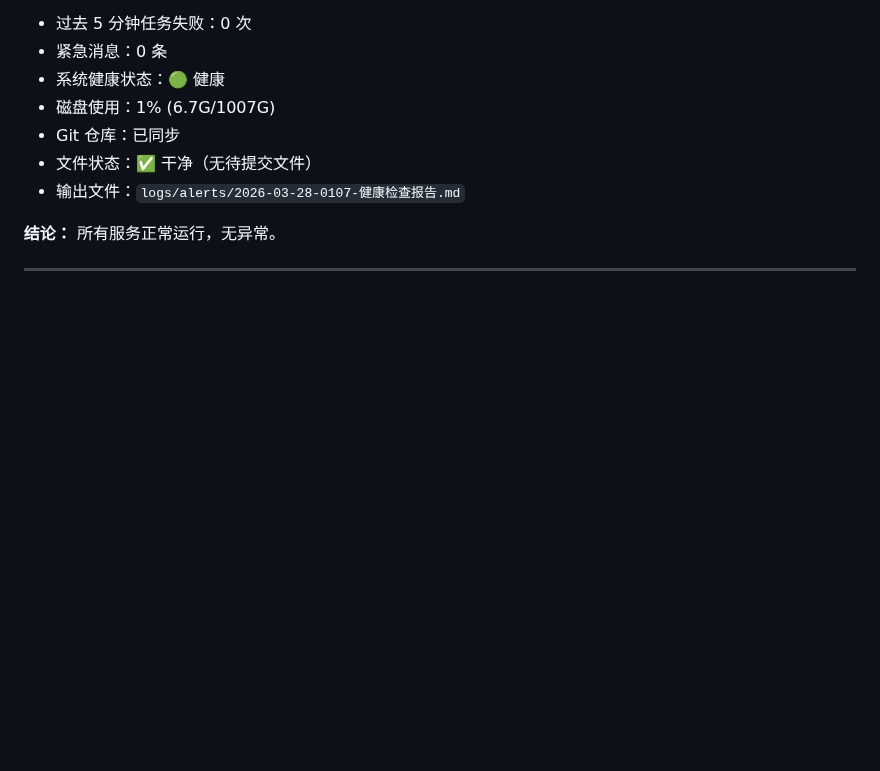
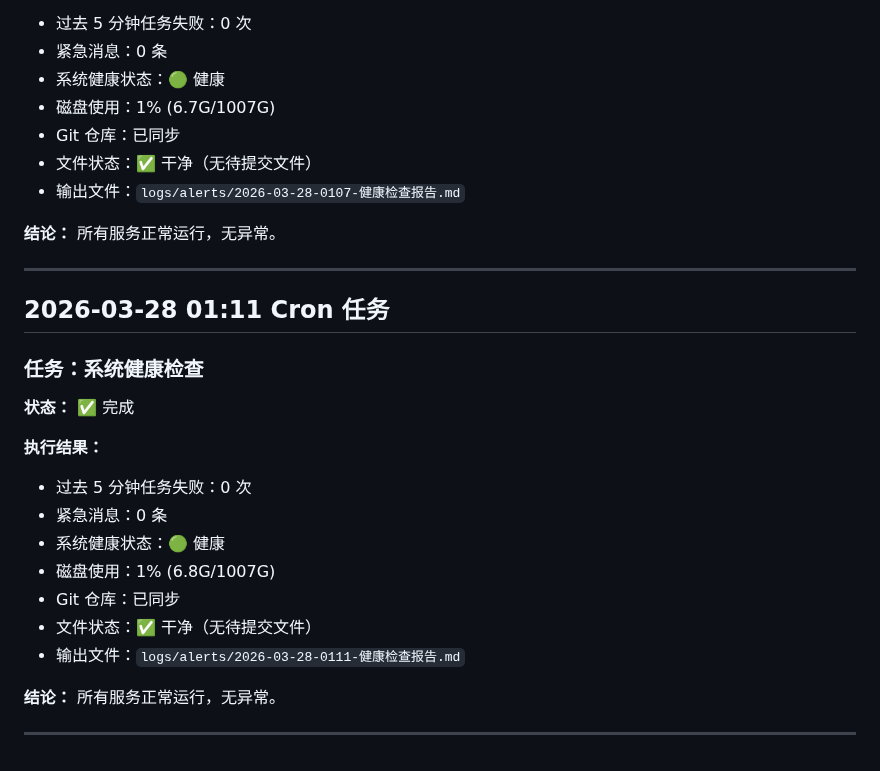
Before and after one commit to shunzenga-prog/xiaomi-ai-daily, a Markdown page: 工作日志.md, the part around the change. Drawn GitHub-style; blank space fills up the shorter version.

Commit message:
cron: 01:11 系统健康检查（一切正常）

```diff
--- a/工作日志.md
+++ b/工作日志.md
@@ -3511,3 +3511,22 @@ const results = await mem.search('boss');
 **结论：** 所有服务正常运行，无异常。
 
 ---
+
+## 2026-03-28 01:11 Cron 任务
+
+### 任务：系统健康检查
+
+**状态：** ✅ 完成
+
+**执行结果：**
+- 过去 5 分钟任务失败：0 次
+- 紧急消息：0 条
+- 系统健康状态：🟢 健康
+- 磁盘使用：1% (6.8G/1007G)
+- Git 仓库：已同步
+- 文件状态：✅ 干净（无待提交文件）
+- 输出文件：`logs/alerts/2026-03-28-0111-健康检查报告.md`
+
+**结论：** 所有服务正常运行，无异常。
+
+---
```
